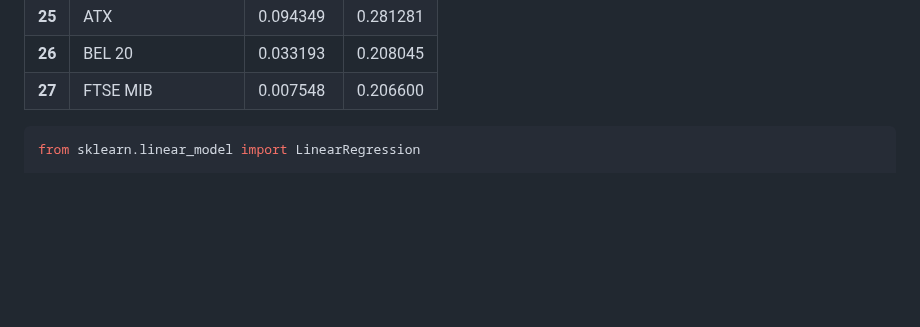
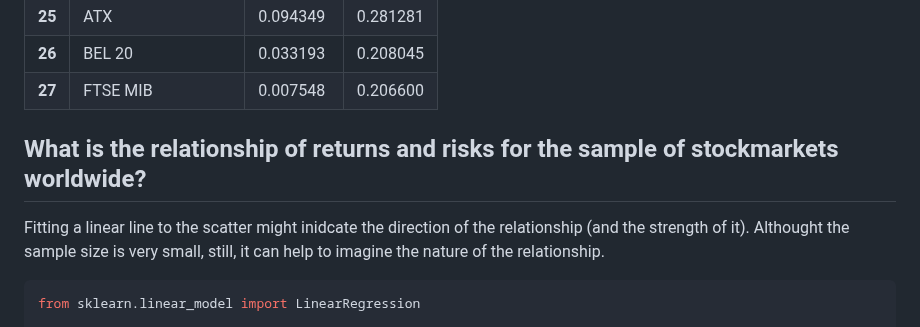
Before and after one commit to galamboslajos/Finance-Working-Files, a Markdown page: Portfolio_optimization_US/Portfolio_Project_Draft/Portfolio_Project_Draft.md, the part around the change. Rendered like a GitHub page; blank space fills up the shorter version.

````diff
--- a/Portfolio_optimization_US/Portfolio_Project_Draft/Portfolio_Project_Draft.md
+++ b/Portfolio_optimization_US/Portfolio_Project_Draft/Portfolio_Project_Draft.md
@@ -303,6 +303,9 @@ summary_df
 </div>
 
 
+## What is the relationship of returns and risks for the sample of stockmarkets worldwide?
+
+Fitting a linear line to the scatter might inidcate the direction of the relationship (and the strength of it). Althought the sample size is very small, still, it can help to imagine the nature of the relationship.
 
 
 ```python
````
